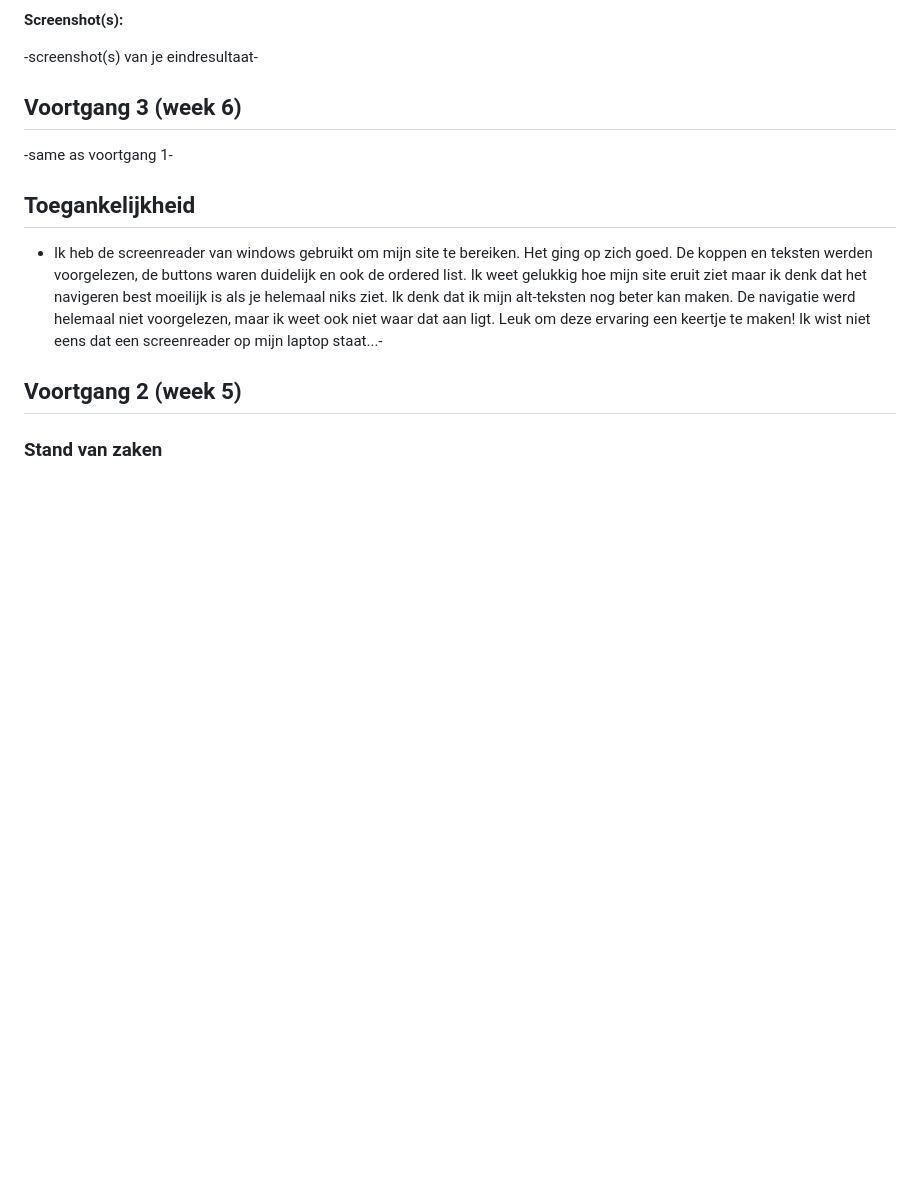
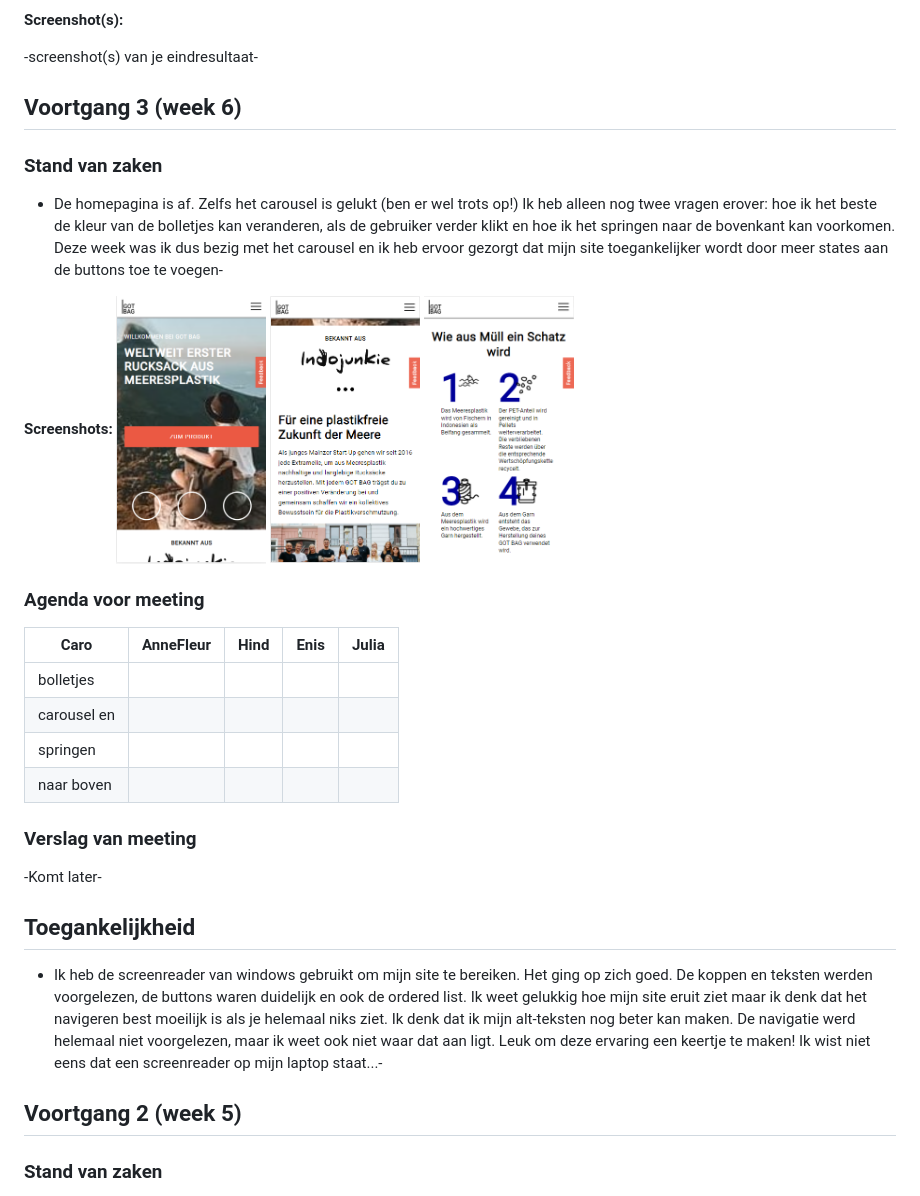
Before and after one commit to carojaschek/FEDwebsite, a Markdown page: readme.md, the part around the change. Rendered like a GitHub page; pictures changed too: images/Voortgang3.1.PNG (added), images/Voortgang3.2.PNG (added), images/Voortgang3.3.PNG (added); blank space fills up the shorter version.

```diff
--- a/readme.md
+++ b/readme.md
@@ -24,7 +24,25 @@ Markdown cheat cheet: [Hulp bij het schrijven van Markdown](https://github.com/a
 
 ## Voortgang 3 (week 6)
 
--same as voortgang 1-
+### Stand van zaken
+- De homepagina is af. Zelfs het carousel is gelukt (ben er wel trots op!) Ik heb alleen nog twee vragen erover: hoe ik het beste de kleur van de bolletjes kan veranderen, als de gebruiker verder klikt en hoe ik het springen naar de bovenkant kan voorkomen. Deze week was ik dus bezig met het carousel en ik heb ervoor gezorgt dat mijn site toegankelijker wordt door meer states aan de buttons toe te voegen-
+
+**Screenshots:**
+<img src="images/Voortgang3.1.PNG" width="150px" alt="Voortgang1">
+<img src="images/Voortgang3.2.PNG" width="150px" alt="Voortgang2">
+<img src="images/Voortgang3.3.PNG" width="150px" alt="Voortgang3">
+
+### Agenda voor meeting
+
+| Caro           | AnneFleur          | Hind         | Enis             | Julia
+| ---            | ---                | ---          | ---              | ---
+| bolletjes      |                    |              |                  |
+| carousel en    |                    |              |                  |
+| springen       |                    |              |                  |
+| naar boven     |                    |              |                  |
+
+### Verslag van meeting
+-Komt later-
 
 
 ## Toegankelijkheid
```
Also changed, not shown: 3 other files.
